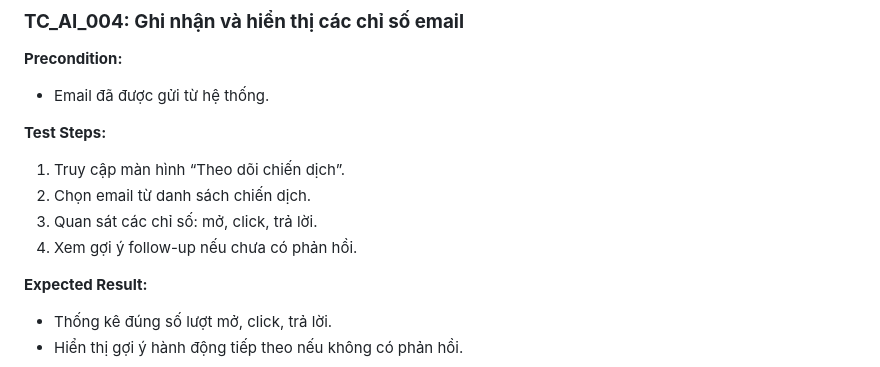
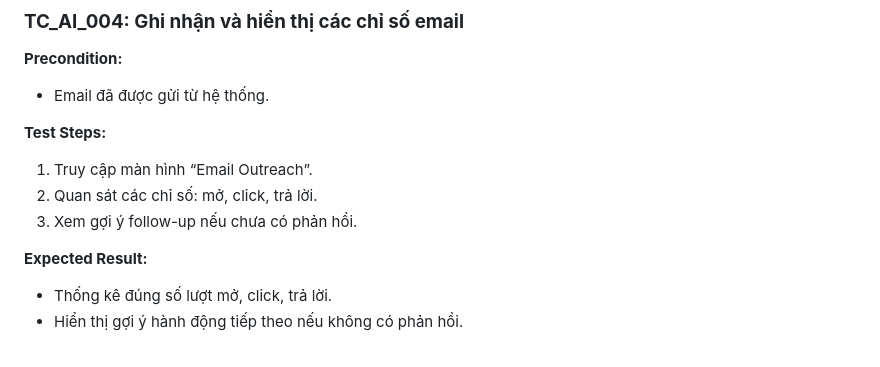
Before and after one commit to tms-nguyenvu/sale-it, a Markdown page: README.md, the part around the change. GitHub-like rendering.

```diff
--- a/README.md
+++ b/README.md
@@ -85,10 +85,9 @@ You may need to cover:
 - Email đã được gửi từ hệ thống.
 
 **Test Steps:**
-1. Truy cập màn hình “Theo dõi chiến dịch”.
-2. Chọn email từ danh sách chiến dịch.
-3. Quan sát các chỉ số: mở, click, trả lời.
-4. Xem gợi ý follow-up nếu chưa có phản hồi.
+1. Truy cập màn hình “Email Outreach”.
+2. Quan sát các chỉ số: mở, click, trả lời.
+3. Xem gợi ý follow-up nếu chưa có phản hồi.
 
 **Expected Result:**
 - Thống kê đúng số lượt mở, click, trả lời.
```
